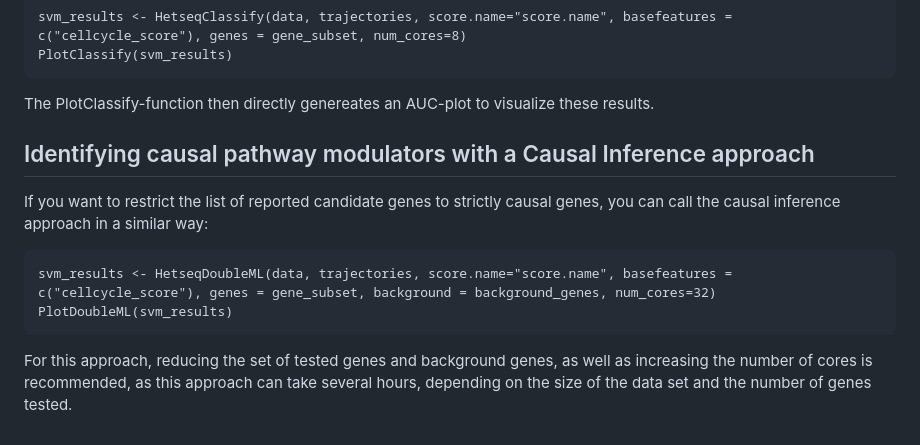
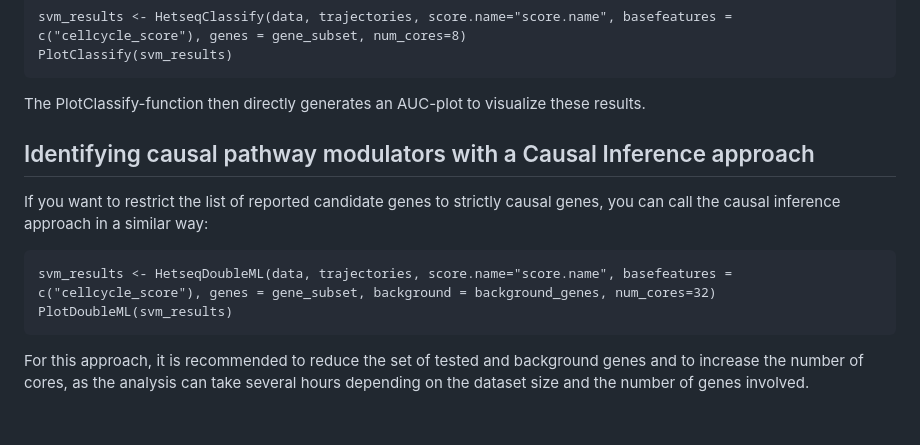
Before and after one commit to erhard-lab/HetSeq, a Markdown page: README.md, the part around the change. GitHub-like rendering.

```diff
--- a/README.md
+++ b/README.md
@@ -80,7 +80,7 @@ You can further specify additional informative features with the basefeatures pa
 	svm_results <- HetseqClassify(data, trajectories, score.name="score.name", basefeatures = c("cellcycle_score"), genes = gene_subset, num_cores=8)
  	PlotClassify(svm_results)
 
-The PlotClassify-function then directly genereates an AUC-plot to visualize these results.
+The PlotClassify-function then directly generates an AUC-plot to visualize these results.
 
 
 ## Identifying causal pathway modulators with a Causal Inference approach
@@ -90,4 +90,4 @@ If you want to restrict the list of reported candidate genes to strictly causal
 	svm_results <- HetseqDoubleML(data, trajectories, score.name="score.name", basefeatures = c("cellcycle_score"), genes = gene_subset, background = background_genes, num_cores=32)
  	PlotDoubleML(svm_results)
 
-For this approach, reducing the set of tested genes and background genes, as well as increasing the number of cores is recommended, as this approach can take several hours, depending on the size of the data set and the number of genes tested.
+For this approach, it is recommended to reduce the set of tested and background genes and to increase the number of cores, as the analysis can take several hours depending on the dataset size and the number of genes involved.
```
